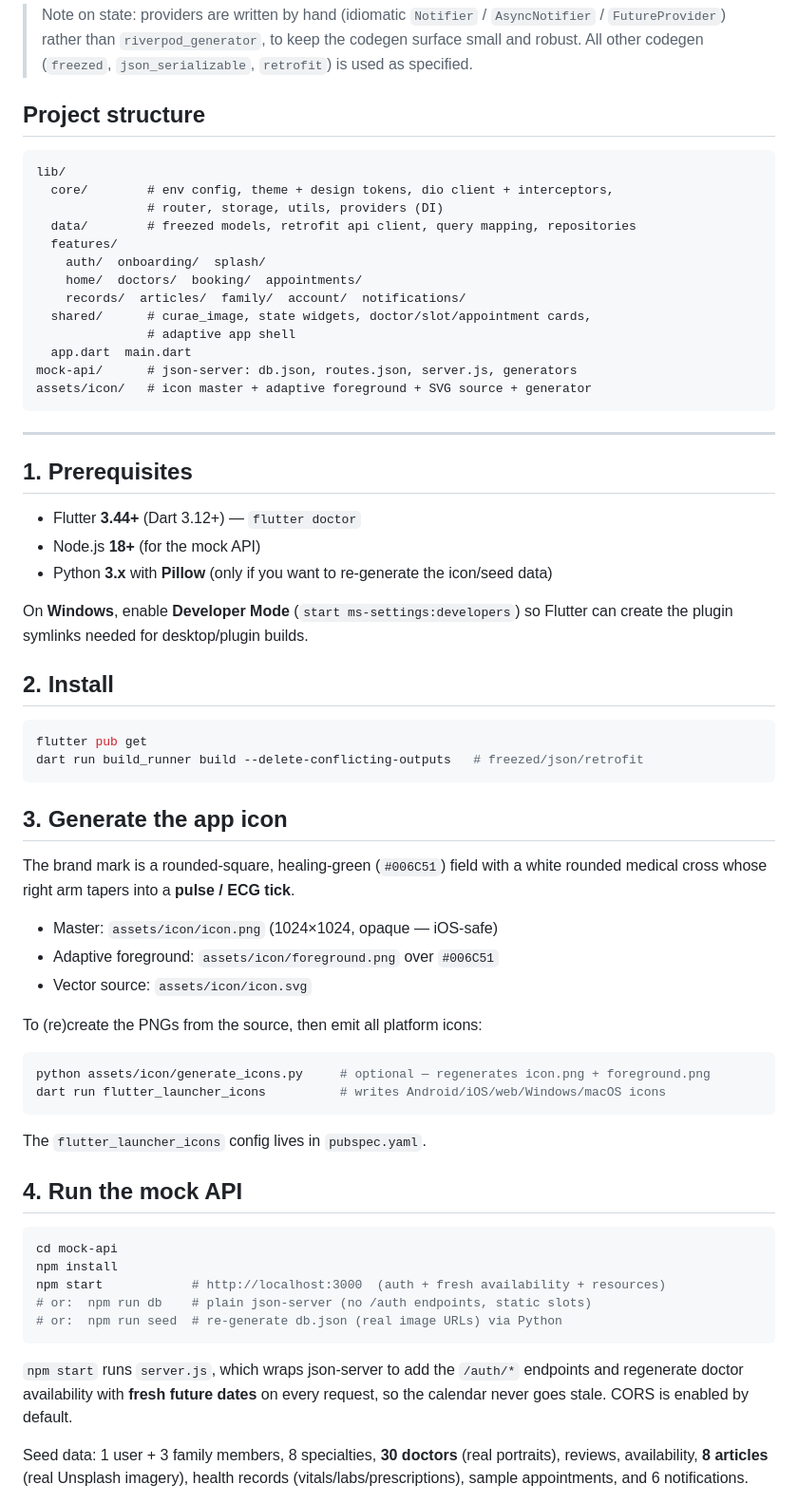
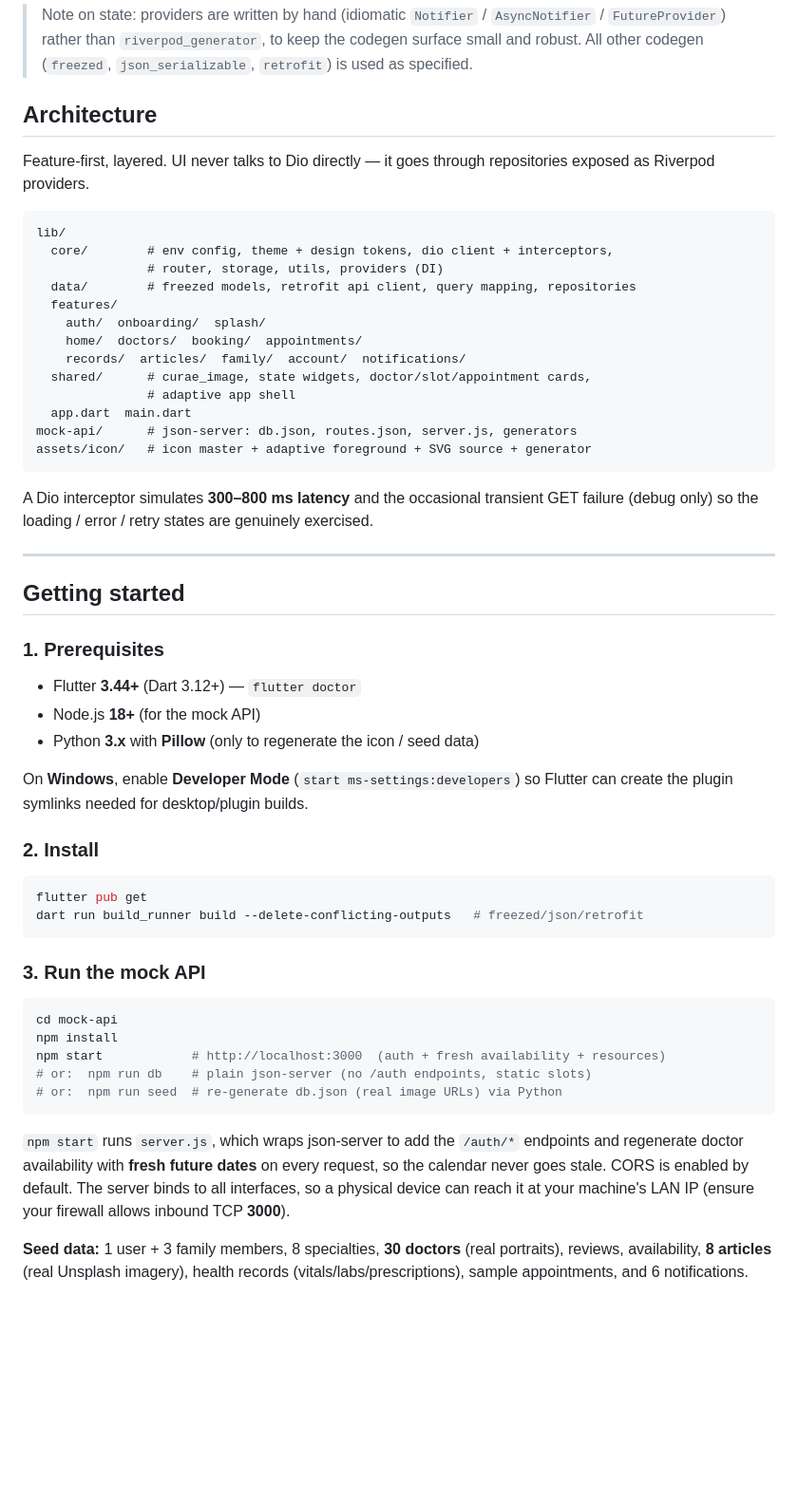
Before and after one commit to esteban-felipe-anaya/Curae, a Markdown page: README.md, the part around one of its changes. Shown at 95% size. GitHub-like rendering; blank space fills up the shorter version.

````diff
--- a/README.md
+++ b/README.md
@@ -51,7 +87,10 @@ repository layer — there is **no hardcoded data in the UI**.
 > the codegen surface small and robust. All other codegen (`freezed`,
 > `json_serializable`, `retrofit`) is used as specified.
 
-## Project structure
+## Architecture
+
+Feature-first, layered. UI never talks to Dio directly — it goes through
+repositories exposed as Riverpod providers.
 
 ```
 lib/
@@ -69,43 +108,31 @@ mock-api/      # json-server: db.json, routes.json, server.js, generators
 assets/icon/   # icon master + adaptive foreground + SVG source + generator
 ```
 
+A Dio interceptor simulates **300–800 ms latency** and the occasional transient
+GET failure (debug only) so the loading / error / retry states are genuinely
+exercised.
+
 ---
 
-## 1. Prerequisites
+## Getting started
+
+### 1. Prerequisites
 
 - Flutter **3.44+** (Dart 3.12+) — `flutter doctor`
 - Node.js **18+** (for the mock API)
-- Python **3.x** with **Pillow** (only if you want to re-generate the icon/seed data)
+- Python **3.x** with **Pillow** (only to regenerate the icon / seed data)
 
 On **Windows**, enable **Developer Mode** (`start ms-settings:developers`) so
 Flutter can create the plugin symlinks needed for desktop/plugin builds.
 
-## 2. Install
+### 2. Install
 
 ```bash
 flutter pub get
 dart run build_runner build --delete-conflicting-outputs   # freezed/json/retrofit
 ```
 
-## 3. Generate the app icon
-
-The brand mark is a rounded-square, healing-green (`#006C51`) field with a white
-rounded medical cross whose right arm tapers into a **pulse / ECG tick**.
-
-- Master: `assets/icon/icon.png` (1024×1024, opaque — iOS-safe)
-- Adaptive foreground: `assets/icon/foreground.png` over `#006C51`
-- Vector source: `assets/icon/icon.svg`
-
-To (re)create the PNGs from the source, then emit all platform icons:
-
-```bash
-python assets/icon/generate_icons.py     # optional — regenerates icon.png + foreground.png
-dart run flutter_launcher_icons          # writes Android/iOS/web/Windows/macOS icons
-```
-
-The `flutter_launcher_icons` config lives in `pubspec.yaml`.
-
-## 4. Run the mock API
+### 3. Run the mock API
 
 ```bash
 cd mock-api
@@ -117,9 +144,11 @@ npm start            # http://localhost:3000  (auth + fresh availability + resou
 
 `npm start` runs `server.js`, which wraps json-server to add the `/auth/*`
 endpoints and regenerate doctor availability with **fresh future dates** on every
-request, so the calendar never goes stale. CORS is enabled by default.
+request, so the calendar never goes stale. CORS is enabled by default. The server
+binds to all interfaces, so a physical device can reach it at your machine's LAN
+IP (ensure your firewall allows inbound TCP **3000**).
 
-Seed data: 1 user + 3 family members, 8 specialties, **30 doctors** (real
+**Seed data:** 1 user + 3 family members, 8 specialties, **30 doctors** (real
 portraits), reviews, availability, **8 articles** (real Unsplash imagery), health
 records (vitals/labs/prescriptions), sample appointments, and 6 notifications.
 
````
Also changed, not shown: other parts of README.md (+86 -39 lines), screenshots/curae-0.png (added), screenshots/curae-1.png (added), screenshots/curae-2.png (added), screenshots/curae-3.png (added), screenshots/curae-4.png (added), 5 other files.
